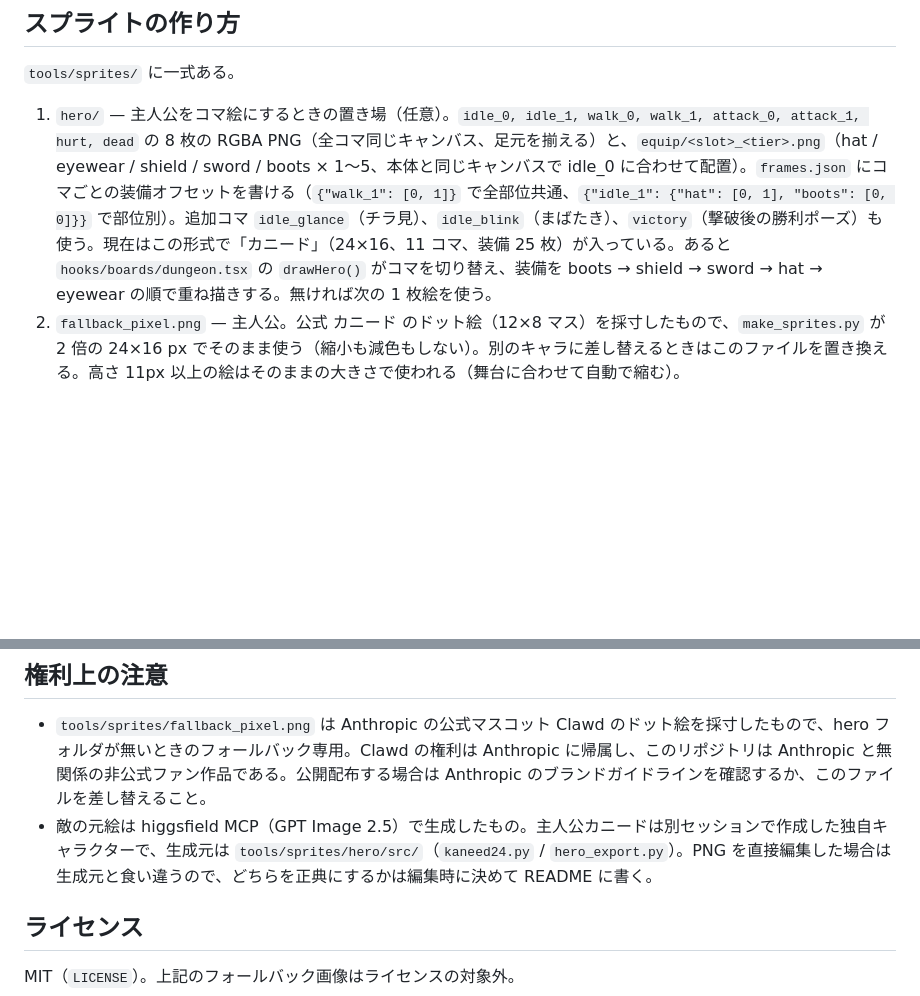
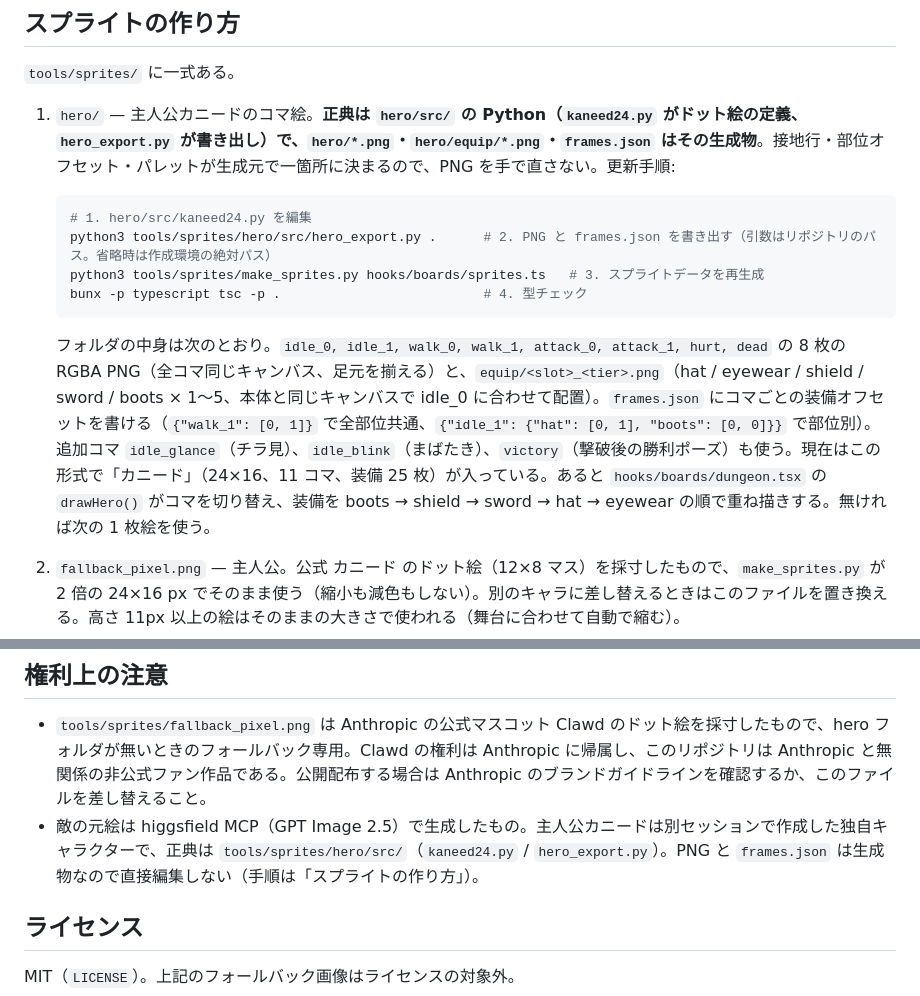
Before and after one commit to aieo-product/kaneed-dungeon-claudemod, a Markdown page: README.md, 2 parts joined by grey strips. GitHub-like rendering; blank space fills up the shorter version.

Commit message:
docs: カニードの正典を hero/src の生成元と明記し更新手順を追記 (#9)
Co-Authored-By: Claude Fable 5.1 <noreply@anthropic.com>
Claude-Session: https://claude.ai/code/session_01M5iArndpCiqrxehxabeMxL

````diff
--- a/README.md
+++ b/README.md
@@ -107,7 +107,16 @@ bunx -p typescript tsc -p .
 
 `tools/sprites/` に一式ある。
 
-1. `hero/` — 主人公をコマ絵にするときの置き場（任意）。`idle_0, idle_1, walk_0, walk_1, attack_0, attack_1, hurt, dead` の 8 枚の RGBA PNG（全コマ同じキャンバス、足元を揃える）と、`equip/<slot>_<tier>.png`（hat / eyewear / shield / sword / boots × 1〜5、本体と同じキャンバスで idle_0 に合わせて配置）。`frames.json` にコマごとの装備オフセットを書ける（`{"walk_1": [0, 1]}` で全部位共通、`{"idle_1": {"hat": [0, 1], "boots": [0, 0]}}` で部位別）。追加コマ `idle_glance`（チラ見）、`idle_blink`（まばたき）、`victory`（撃破後の勝利ポーズ）も使う。現在はこの形式で「カニード」（24×16、11 コマ、装備 25 枚）が入っている。あると `hooks/boards/dungeon.tsx` の `drawHero()` がコマを切り替え、装備を boots → shield → sword → hat → eyewear の順で重ね描きする。無ければ次の 1 枚絵を使う。
+1. `hero/` — 主人公カニードのコマ絵。**正典は `hero/src/` の Python（`kaneed24.py` がドット絵の定義、`hero_export.py` が書き出し）で、`hero/*.png`・`hero/equip/*.png`・`frames.json` はその生成物**。接地行・部位オフセット・パレットが生成元で一箇所に決まるので、PNG を手で直さない。更新手順:
+
+   ```sh
+   # 1. hero/src/kaneed24.py を編集
+   python3 tools/sprites/hero/src/hero_export.py .      # 2. PNG と frames.json を書き出す（引数はリポジトリのパス。省略時は作成環境の絶対パス）
+   python3 tools/sprites/make_sprites.py hooks/boards/sprites.ts   # 3. スプライトデータを再生成
+   bunx -p typescript tsc -p .                          # 4. 型チェック
+   ```
+
+   フォルダの中身は次のとおり。`idle_0, idle_1, walk_0, walk_1, attack_0, attack_1, hurt, dead` の 8 枚の RGBA PNG（全コマ同じキャンバス、足元を揃える）と、`equip/<slot>_<tier>.png`（hat / eyewear / shield / sword / boots × 1〜5、本体と同じキャンバスで idle_0 に合わせて配置）。`frames.json` にコマごとの装備オフセットを書ける（`{"walk_1": [0, 1]}` で全部位共通、`{"idle_1": {"hat": [0, 1], "boots": [0, 0]}}` で部位別）。追加コマ `idle_glance`（チラ見）、`idle_blink`（まばたき）、`victory`（撃破後の勝利ポーズ）も使う。現在はこの形式で「カニード」（24×16、11 コマ、装備 25 枚）が入っている。あると `hooks/boards/dungeon.tsx` の `drawHero()` がコマを切り替え、装備を boots → shield → sword → hat → eyewear の順で重ね描きする。無ければ次の 1 枚絵を使う。
 2. `fallback_pixel.png` — 主人公。公式 カニード のドット絵（12×8 マス）を採寸したもので、`make_sprites.py` が 2 倍の 24×16 px でそのまま使う（縮小も減色もしない）。別のキャラに差し替えるときはこのファイルを置き換える。高さ 11px 以上の絵はそのままの大きさで使われる（舞台に合わせて自動で縮む）。
 3. `source/` — higgsfield MCP で生成した 1024×1024 の元絵（8 種の敵）。一番うまくいった作り方は次の組み合わせ:
    - `grid16.png`（16×16 の格子画像）を参照画像 `image_references` として渡し、「この格子に 1 マス 1 色で塗れ、マスを割るな、輪郭なし、平塗り 4〜5 色、目は 2×2 マス」と指示する。マスにぴたりと揃った絵になる。
@@ -137,7 +146,7 @@ python3 tools/sprites/make_sprites.py hooks/boards/sprites.ts
 ## 権利上の注意
 
 - `tools/sprites/fallback_pixel.png` は Anthropic の公式マスコット Clawd のドット絵を採寸したもので、hero フォルダが無いときのフォールバック専用。Clawd の権利は Anthropic に帰属し、このリポジトリは Anthropic と無関係の非公式ファン作品である。公開配布する場合は Anthropic のブランドガイドラインを確認するか、このファイルを差し替えること。
-- 敵の元絵は higgsfield MCP（GPT Image 2.5）で生成したもの。主人公カニードは別セッションで作成した独自キャラクターで、生成元は `tools/sprites/hero/src/`（`kaneed24.py` / `hero_export.py`）。PNG を直接編集した場合は生成元と食い違うので、どちらを正典にするかは編集時に決めて README に書く。
+- 敵の元絵は higgsfield MCP（GPT Image 2.5）で生成したもの。主人公カニードは別セッションで作成した独自キャラクターで、正典は `tools/sprites/hero/src/`（`kaneed24.py` / `hero_export.py`）。PNG と `frames.json` は生成物なので直接編集しない（手順は「スプライトの作り方」）。
 
 ## ライセンス
 
````
